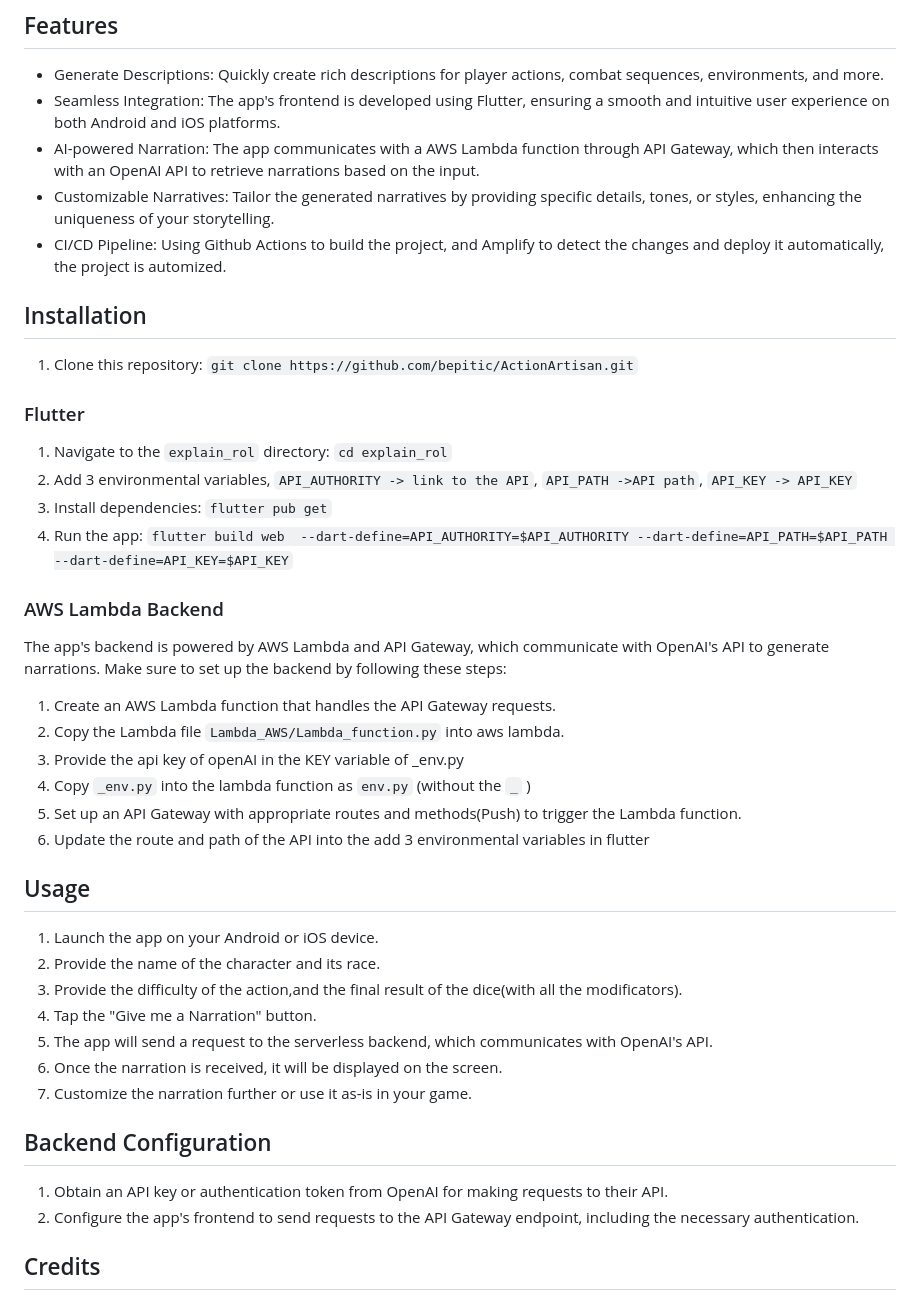
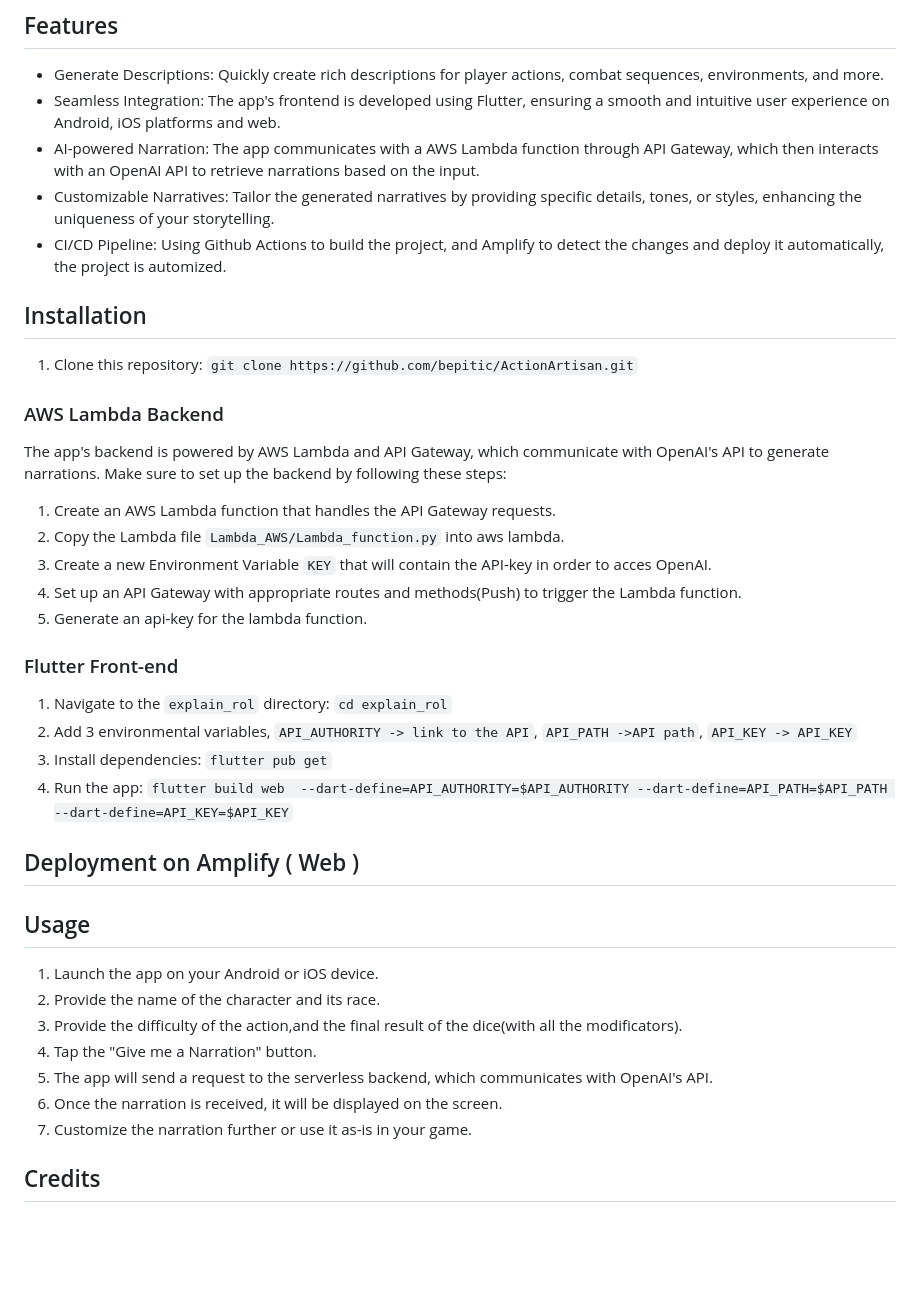
Before and after one commit to Bepitic/ActionArtisan, a Markdown page: README.md, the part around the change. Drawn GitHub-style; blank space fills up the shorter version.

```diff
--- a/README.md
+++ b/README.md
@@ -8,7 +8,7 @@ The ActionArtisan app is a tool designed to assist Dungeon Masters (DMs) in crea
 ## Features
 
 - Generate Descriptions: Quickly create rich descriptions for player actions, combat sequences, environments, and more.
-- Seamless Integration: The app's frontend is developed using Flutter, ensuring a smooth and intuitive user experience on both Android and iOS platforms.
+- Seamless Integration: The app's frontend is developed using Flutter, ensuring a smooth and intuitive user experience on Android, iOS platforms and web.
 - AI-powered Narration: The app communicates with a AWS Lambda function through API Gateway, which then interacts with an OpenAI API to retrieve narrations based on the input.
 - Customizable Narratives: Tailor the generated narratives by providing specific details, tones, or styles, enhancing the uniqueness of your storytelling.
 - CI/CD Pipeline: Using Github Actions to build the project, and Amplify to detect the changes and deploy it automatically, the project is automized.
@@ -17,23 +17,25 @@ The ActionArtisan app is a tool designed to assist Dungeon Masters (DMs) in crea
 
 1. Clone this repository: `git clone https://github.com/bepitic/ActionArtisan.git`
 
-### Flutter
+### AWS Lambda Backend
+
+The app's backend is powered by AWS Lambda and API Gateway, which communicate with OpenAI's API to generate narrations. Make sure to set up the backend by following these steps:
+
+1. Create an AWS Lambda function that handles the API Gateway requests.
+2. Copy the Lambda file `Lambda_AWS/Lambda_function.py` into aws lambda.
+3. Create a new Environment Variable `KEY` that will contain the API-key in order to acces OpenAI.
+4. Set up an API Gateway with appropriate routes and methods(Push) to trigger the Lambda function.
+5. Generate an api-key for the lambda function.
+
+### Flutter Front-end
 
 1. Navigate to the `explain_rol` directory: `cd explain_rol`
 2. Add 3 environmental variables, `API_AUTHORITY -> link to the API`, `API_PATH ->API path`, `API_KEY -> API_KEY`
 4. Install dependencies: `flutter pub get`
 5. Run the app: `flutter build web  --dart-define=API_AUTHORITY=$API_AUTHORITY --dart-define=API_PATH=$API_PATH --dart-define=API_KEY=$API_KEY`
 
-### AWS Lambda Backend
+## Deployment on Amplify ( Web )
 
-The app's backend is powered by AWS Lambda and API Gateway, which communicate with OpenAI's API to generate narrations. Make sure to set up the backend by following these steps:
-
-1. Create an AWS Lambda function that handles the API Gateway requests.
-2. Copy the Lambda file `Lambda_AWS/Lambda_function.py` into aws lambda.
-3. Provide the api key of openAI in the KEY variable of _env.py
-4. Copy `_env.py` into the lambda function as `env.py` (without the `_` )
-5. Set up an API Gateway with appropriate routes and methods(Push) to trigger the Lambda function.
-6. Update the route and path of the API into the add 3 environmental variables in flutter
 
 ## Usage
 
@@ -45,10 +47,6 @@ The app's backend is powered by AWS Lambda and API Gateway, which communicate wi
 6. Once the narration is received, it will be displayed on the screen.
 7. Customize the narration further or use it as-is in your game.
 
-## Backend Configuration
-
-1. Obtain an API key or authentication token from OpenAI for making requests to their API.
-2. Configure the app's frontend to send requests to the API Gateway endpoint, including the necessary authentication.
 
 ## Credits
 
```
